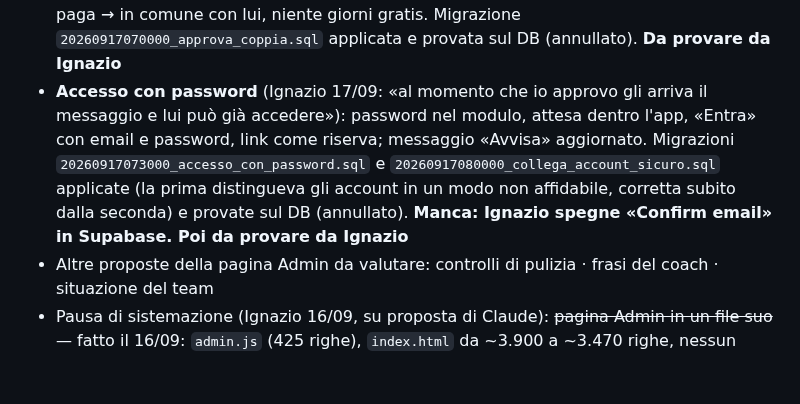
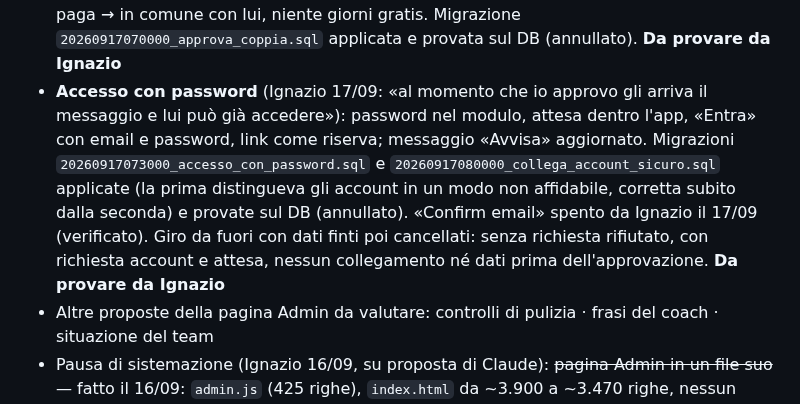
Before and after one commit to IgnazioF321621/mb21, a Markdown page: CANTIERI.md, the part around the change. GitHub-like rendering; blank space fills up the shorter version.

Commit message:
CANTIERI: conferma email spenta e giro di prova dell'accesso con password
Co-Authored-By: Claude Opus 5 <noreply@anthropic.com>

```diff
--- a/CANTIERI.md
+++ b/CANTIERI.md
@@ -32,7 +32,7 @@ Indice: [Cantieri aperti](#cantieri-aperti) · [Cantieri chiusi](#cantieri-chius
 - ~~«Invia» → «Salva»~~ — fatto il 16/09 (Ignazio: «Salva» dove si salva, «Invia» solo quando si manda davvero qualcosa): Check del Giorno e Nuovo contatto / Modifica. Restano «Invia la richiesta» (registrazione) e «Mandami il link» (accesso)
 - ~~«Avvisa» dopo Approva~~ — fatto il 17/09 (Ignazio, provando l'approvazione: «il passaggio successivo non lo capisco e non c'è»; prima c'era solo un messaggio di pochi secondi): foglio «✅ Avvisa …» con messaggio già scritto (indirizzo dell'app, «Mandami il link») e WhatsApp · Telegram · SMS al numero del modulo. Utente di prova «Pino Manolo» cancellato dal DB (nessun dato). **Da provare da Ignazio**
 - ~~Coppia che si registra dopo~~ — fatto il 17/09 (Ignazio: i 15 giorni non valgono per la coppia, «vale chi ha fatto il pagamento, il primo della registrazione», anche se il compagno/a si registra dopo): all'approvazione, stesso codice Amway di un utente che paga → in comune con lui, niente giorni gratis. Migrazione `20260917070000_approva_coppia.sql` applicata e provata sul DB (annullato). **Da provare da Ignazio**
-- **Accesso con password** (Ignazio 17/09: «al momento che io approvo gli arriva il messaggio e lui può già accedere»): password nel modulo, attesa dentro l'app, «Entra» con email e password, link come riserva; messaggio «Avvisa» aggiornato. Migrazioni `20260917073000_accesso_con_password.sql` e `20260917080000_collega_account_sicuro.sql` applicate (la prima distingueva gli account in un modo non affidabile, corretta subito dalla seconda) e provate sul DB (annullato). **Manca: Ignazio spegne «Confirm email» in Supabase. Poi da provare da Ignazio**
+- **Accesso con password** (Ignazio 17/09: «al momento che io approvo gli arriva il messaggio e lui può già accedere»): password nel modulo, attesa dentro l'app, «Entra» con email e password, link come riserva; messaggio «Avvisa» aggiornato. Migrazioni `20260917073000_accesso_con_password.sql` e `20260917080000_collega_account_sicuro.sql` applicate (la prima distingueva gli account in un modo non affidabile, corretta subito dalla seconda) e provate sul DB (annullato). «Confirm email» spento da Ignazio il 17/09 (verificato). Giro da fuori con dati finti poi cancellati: senza richiesta rifiutato, con richiesta account e attesa, nessun collegamento né dati prima dell'approvazione. **Da provare da Ignazio**
 - Altre proposte della pagina Admin da valutare: controlli di pulizia · frasi del coach · situazione del team
 - Pausa di sistemazione (Ignazio 16/09, su proposta di Claude): ~~pagina Admin in un file suo~~ — fatto il 16/09: `admin.js` (425 righe), `index.html` da ~3.900 a ~3.470 righe, nessun cambiamento di funzionamento; controlli: sintassi, nessun nome doppio tra i due file, tutte le prove. **Provato da Ignazio il 16/09: «sembra funzionare tutto».** Resta: chiudere i «da provare» aperti (sessione nuova)
 - ~~VPP/VPG di Dashboard e Check dal file~~ — deciso e fatto il 16/09 («si aggiornano in automatico dove sono richiesti»): il caricamento scrive VPP e VPG del mese per ogni utente dell'app col suo codice Amway, gli obiettivi restano. Prove mappa 18. **Da provare da Ignazio con il file vero**
```
